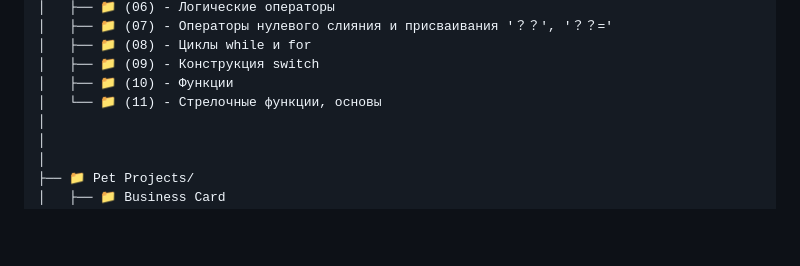
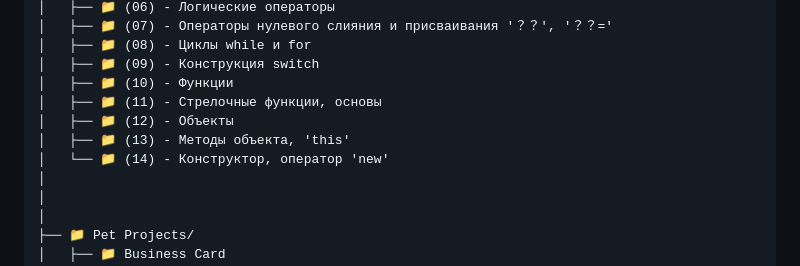
Before and after one commit to Denyocheq/Study-Projects, a Markdown page: README.md, the part around the change. Drawn GitHub-style; blank space fills up the shorter version.

Commit message:
Update README.md
New scripts have been added to the folder structure.

```diff
--- a/README.md
+++ b/README.md
@@ -70,7 +70,10 @@ Study-Projects/
 │   ├── 📁 (08) - Циклы while и for
 │   ├── 📁 (09) - Конструкция switch
 │   ├── 📁 (10) - Функции
-│   └── 📁 (11) - Стрелочные функции, основы
+│   ├── 📁 (11) - Стрелочные функции, основы
+│   ├── 📁 (12) - Объекты
+│   ├── 📁 (13) - Методы объекта, 'this'
+│   └── 📁 (14) - Конструктор, оператор 'new'
 │
 │
 │
```
